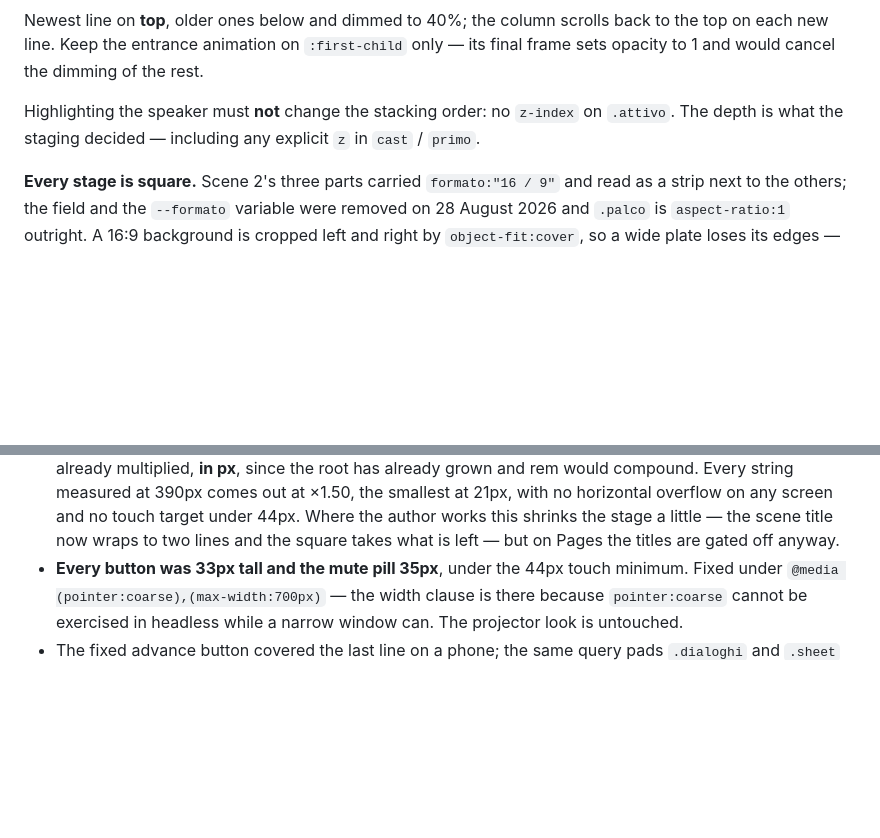
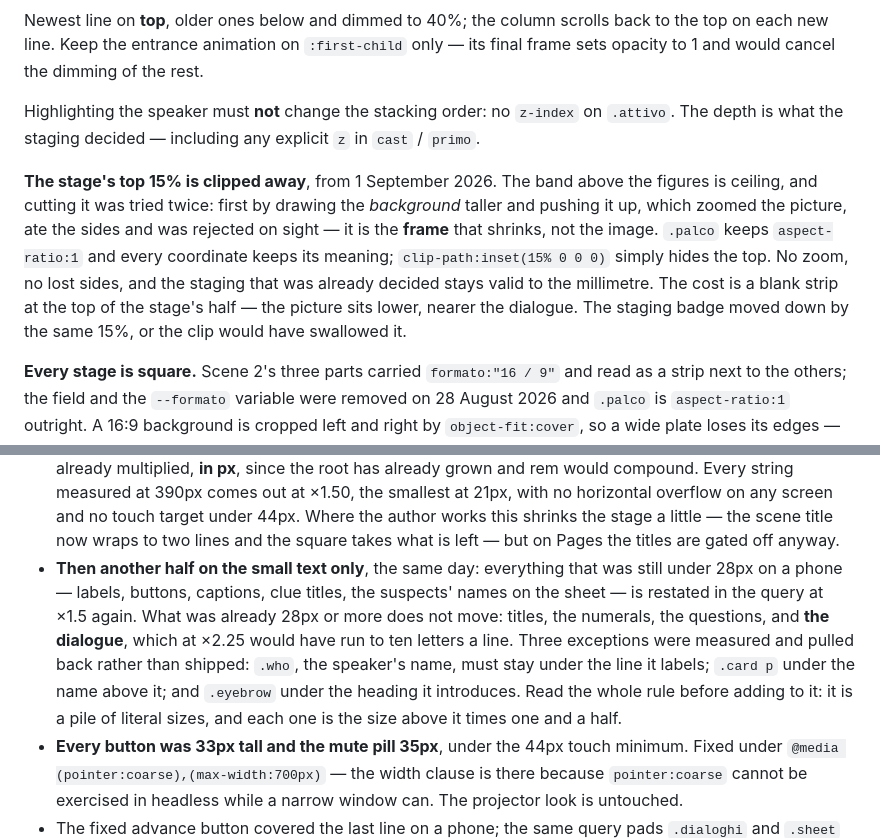
Before and after one commit to Viridjan/app-con-delitto, a Markdown page: CLAUDE.md, 2 parts joined by grey strips. GitHub-like rendering; blank space fills up the shorter version.

Commit message:
feat: ancora metà misura sui testi piccoli, e il palco perde la fascia alta
Testo da telefono: quello che era rimasto sotto i 28px cresce di un'altra
metà — etichette, pulsanti, didascalie, titoli degli indizi, i nomi sulla
scheda. Chi era già a 28 o più non si muove: titoli, numerali, domande e le
battute, che a ×2.25 sarebbero finite su dieci lettere per riga.

Tre valori tirati indietro perché ribaltavano la gerarchia: `.who` deve
restare sotto la battuta che etichetta, `.card p` sotto il nome, `.eyebrow`
sotto il titolo che introduce. E l'avviso non cresceva: la regola originale
colpisce anche `p:last-child`, che con un paragrafo solo vinceva per
specificità.

Palco: `clip-path:inset(15% 0 0 0)`. Sopra le figure c'è solo soffitto. Si
taglia la cornice, non l'immagine — niente ingrandimento, niente lati persi,
e le posizioni già decise restano valide. L'etichetta REGIA scende di 15%,
o il ritaglio se la mangia.

Co-Authored-By: Claude Opus 5 <noreply@anthropic.com>
Claude-Session: https://claude.ai/code/session_01Tr9jXPm8AyVwKeKixVCCQv

```diff
--- a/CLAUDE.md
+++ b/CLAUDE.md
@@ -209,6 +209,15 @@ opacity to 1 and would cancel the dimming of the rest.
 Highlighting the speaker must **not** change the stacking order: no `z-index` on `.attivo`. The
 depth is what the staging decided — including any explicit `z` in `cast` / `primo`.
 
+**The stage's top 15% is clipped away**, from 1 September 2026. The band above the figures is
+ceiling, and cutting it was tried twice: first by drawing the *background* taller and pushing it
+up, which zoomed the picture, ate the sides and was rejected on sight — it is the **frame** that
+shrinks, not the image. `.palco` keeps `aspect-ratio:1` and every coordinate keeps its meaning;
+`clip-path:inset(15% 0 0 0)` simply hides the top. No zoom, no lost sides, and the staging that
+was already decided stays valid to the millimetre. The cost is a blank strip at the top of the
+stage's half — the picture sits lower, nearer the dialogue. The staging badge moved down by the
+same 15%, or the clip would have swallowed it.
+
 **Every stage is square.** Scene 2's three parts carried `formato:"16 / 9"` and read as a strip
 next to the others; the field and the `--formato` variable were removed on 28 August 2026 and
 `.palco` is `aspect-ratio:1` outright. A 16:9 background is cropped left and right by
@@ -232,6 +241,14 @@ it found and what was done:
   smallest at 21px, with no horizontal overflow on any screen and no touch target under 44px.
   Where the author works this shrinks the stage a little — the scene title now wraps to two lines
   and the square takes what is left — but on Pages the titles are gated off anyway.
+- **Then another half on the small text only**, the same day: everything that was still under
+  28px on a phone — labels, buttons, captions, clue titles, the suspects' names on the sheet —
+  is restated in the query at ×1.5 again. What was already 28px or more does not move: titles,
+  the numerals, the questions, and **the dialogue**, which at ×2.25 would have run to ten letters
+  a line. Three exceptions were measured and pulled back rather than shipped: `.who`, the
+  speaker's name, must stay under the line it labels; `.card p` under the name above it; and
+  `.eyebrow` under the heading it introduces. Read the whole rule before adding to it: it is a
+  pile of literal sizes, and each one is the size above it times one and a half.
 - **Every button was 33px tall and the mute pill 35px**, under the 44px touch minimum. Fixed
   under `@media (pointer:coarse),(max-width:700px)` — the width clause is there because
   `pointer:coarse` cannot be exercised in headless while a narrow window can. The projector look
```
